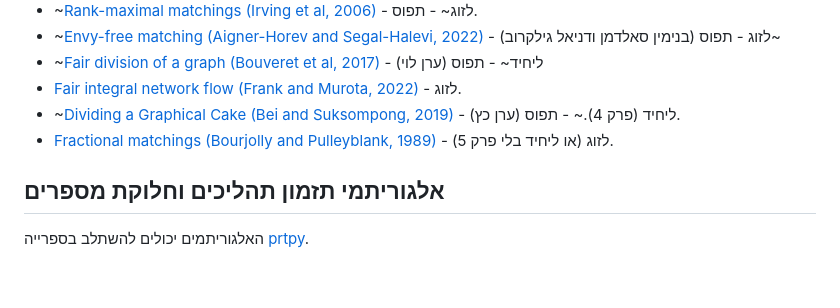
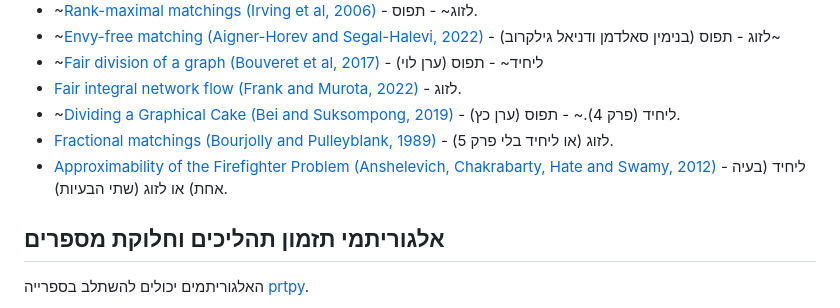
Before and after one commit to erelsgl-at-ariel/research-5783, a Markdown page: papers.md, the part around the change. GitHub-like rendering; blank space fills up the shorter version.

Commit message:
update papers

```diff
--- a/papers.md
+++ b/papers.md
@@ -24,6 +24,7 @@
 * [Fair integral network flow (Frank and Murota, 2022)](https://arxiv.org/abs/1907.02673) - לזוג.
 * ~[Dividing a Graphical Cake (Bei and Suksompong, 2019)](https://arxiv.org/pdf/1910.14129.pdf#subsection.4.1) - ליחיד (פרק 4).~ - תפוס (ערן כץ).
 * [Fractional matchings (Bourjolly and Pulleyblank, 1989)](https://www.sciencedirect.com/science/article/pii/0166218X9290273D) - לזוג (או ליחיד בלי פרק 5).
+* [Approximability of the Firefighter Problem (Anshelevich, Chakrabarty, Hate and Swamy, 2012)](https://link.springer.com/article/10.1007/s00453-010-9469-y) - ליחיד (בעיה אחת) או לזוג (שתי הבעיות).
 
 
 ## אלגוריתמי תזמון תהליכים וחלוקת מספרים
```
